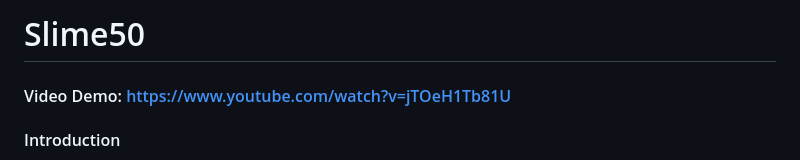
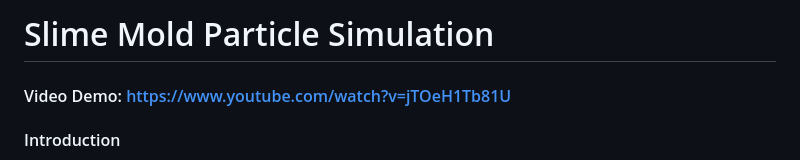
Before and after one commit to RupeWatson/Slime50, a Markdown page: README.md, the part around the change. GitHub-like rendering.

```diff
--- a/README.md
+++ b/README.md
@@ -1,4 +1,4 @@
-# Slime50
+# Slime Mold Particle Simulation
 #### Video Demo:  https://www.youtube.com/watch?v=jTOeH1Tb81U
 #### Introduction
 My project is a web application which can be accessed here: https://rupertwatson.github.io/Slime50/.
```
